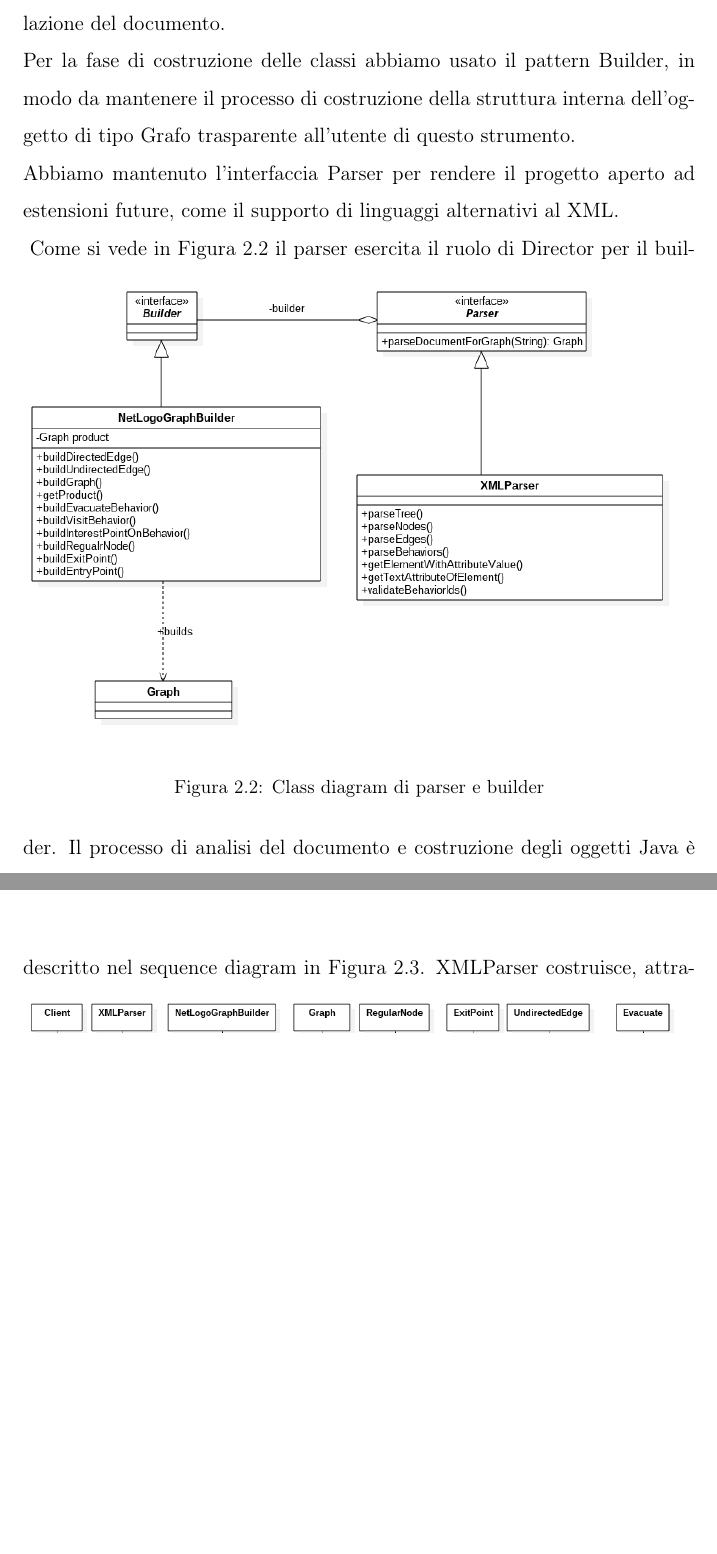
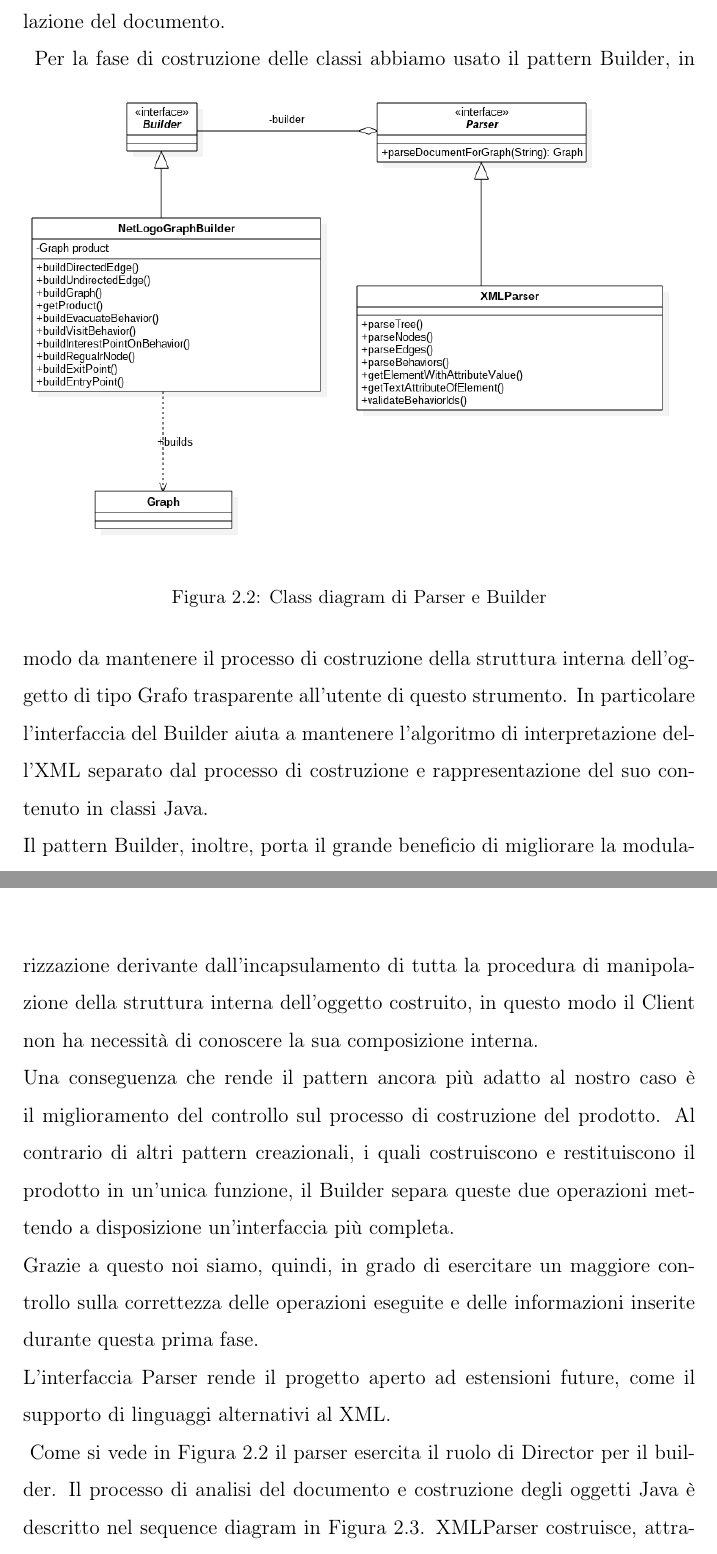
Before and after one commit to aurelpjetri/tesi-latex, a LaTeX thesis (master-thesis.tex, which reads files/capitolo2.tex): two parts of pages 11 and 12 of 21 before the commit and two parts of pages 11 and 12 of 22 after it, joined at a grey line, cut so that both start at the same text, the shorter picture padded with empty space. Compiled offline with pdfLaTeX.

Commit message:
approfondimento sul builder

```diff
--- a/files/capitolo2.tex
+++ b/files/capitolo2.tex
@@ -37,21 +37,24 @@ Ogni behavior è caratterizzato da un identificatore, attribuitogli dal XML, e d
 
 \subsection{Parser XML e Builder}
 Come già accennato, abbiamo scelto il formato JDOM per la rappresentazione del file XML. La scelta di questo formato è stata dettata dalla sua struttura, che si adatta meglio ai nostri fini di sola lettura e non di manipolazione del documento.\\
-Per la fase di costruzione delle classi abbiamo usato il pattern Builder, in modo da mantenere il processo di costruzione della struttura interna dell'oggetto di tipo Grafo trasparente all'utente di questo strumento.\\
-Abbiamo mantenuto l'interfaccia Parser per rendere il progetto aperto ad estensioni future, come il supporto di linguaggi alternativi al XML.\\
 \begin{figure}[htbp]
 \centering
 \includegraphics[width=\textwidth,height=\textheight,keepaspectratio]{images/builder-diagram.png}
-\caption{Class diagram di parser e builder}
+\caption{Class diagram di Parser e Builder}
 \label{fig:builder-diagram}
 \end{figure}
-Come si vede in Figura \ref{fig:builder-diagram} il parser esercita il ruolo di Director per il builder. Il processo di analisi del documento e costruzione degli oggetti Java è descritto nel sequence diagram in Figura \ref{fig:builder-sequence}.
+Per la fase di costruzione delle classi abbiamo usato il pattern Builder, in modo da mantenere il processo di costruzione della struttura interna dell'oggetto di tipo Grafo trasparente all'utente di questo strumento. In particolare l'interfaccia del Builder aiuta a mantenere l'algoritmo di interpretazione dell'XML separato dal processo di costruzione e rappresentazione del suo contenuto in classi Java.\\
+Il pattern Builder, inoltre, porta il grande beneficio di migliorare la modularizzazione derivante dall'incapsulamento di tutta la procedura di manipolazione della struttura interna dell'oggetto costruito, in questo modo il Client non ha necessità di conoscere la sua composizione interna.\\
+Una conseguenza che rende il pattern ancora più adatto al nostro caso è il miglioramento del controllo sul processo di costruzione del prodotto. Al contrario di altri pattern creazionali, i quali costruiscono e restituiscono il prodotto in un'unica funzione, il Builder separa queste due operazioni mettendo a disposizione un'interfaccia più completa.\\
+Grazie a questo noi siamo, quindi, in grado di esercitare un maggiore controllo sulla correttezza delle operazioni eseguite e delle informazioni inserite durante questa prima fase.\\
+L'interfaccia Parser rende il progetto aperto ad estensioni future, come il supporto di linguaggi alternativi al XML.\\
 \begin{figure}[htbp]
 \centering
 \includegraphics[width=\textwidth,height=\textheight,keepaspectratio]{images/builder-sequence.png}
 \caption{Sequence diagram della costruzione di un grafo da parte di XMLParser}
 \label{fig:builder-sequence}
 \end{figure}
+Come si vede in Figura \ref{fig:builder-diagram} il parser esercita il ruolo di Director per il builder. Il processo di analisi del documento e costruzione degli oggetti Java è descritto nel sequence diagram in Figura \ref{fig:builder-sequence}.
 XMLParser costruisce, attraverso la libreria JDOM2, il modello JDOM del documento, il quale rispecchia la struttura ad albero del documento. Quindi il parser effettua una visita del modello ad albero, legge le informazioni necessarie e impartisce i corretti comandi al builder.\\
 
 \subsection{Visitor}
```
Also changed, not shown: master-thesis.pdf, 6 other files.
